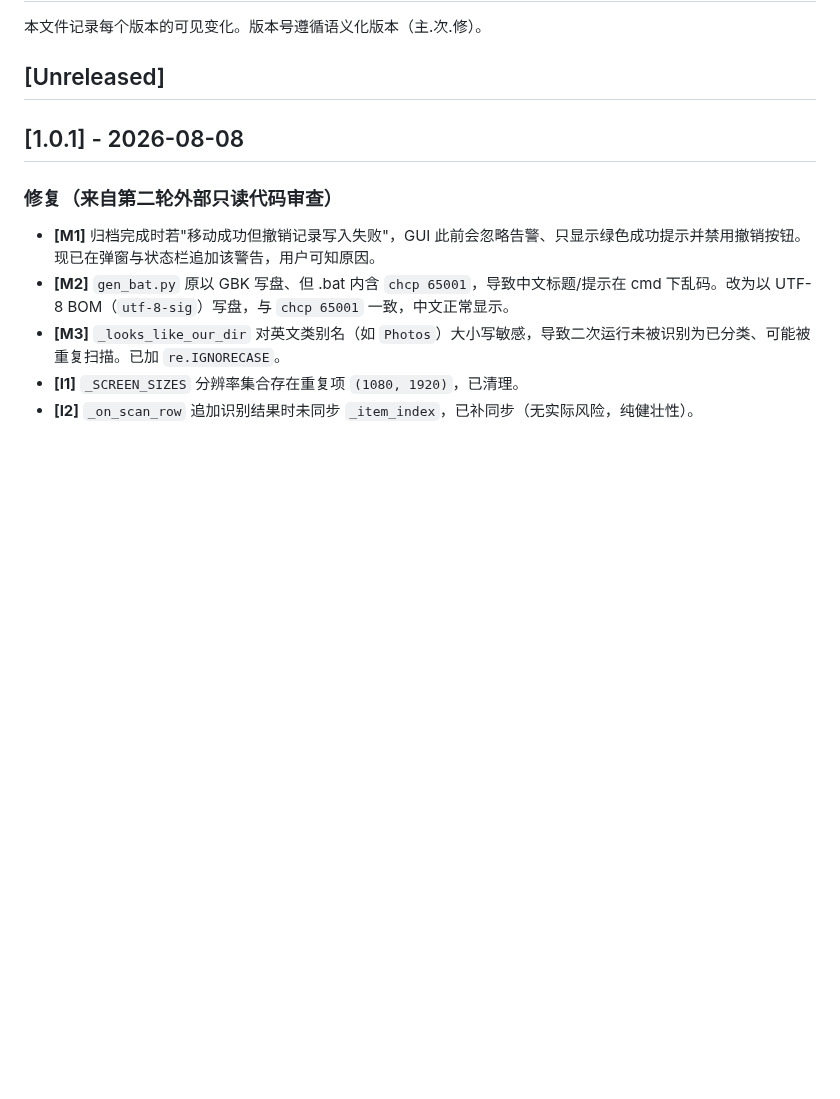
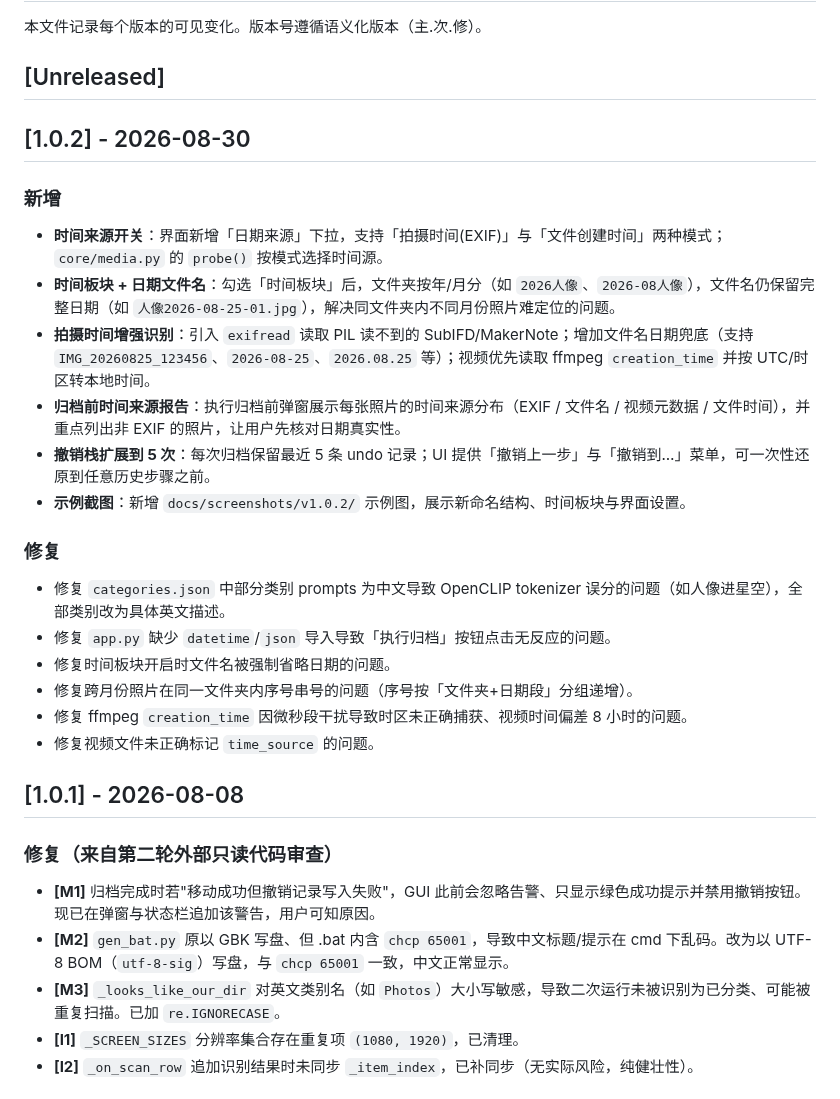
Before and after one commit to tang1314520425/photo-sorter, a Markdown page: docs/CHANGELOG.md, the part around the change. GitHub-like rendering; blank space fills up the shorter version.

```diff
--- a/docs/CHANGELOG.md
+++ b/docs/CHANGELOG.md
@@ -3,6 +3,24 @@
 本文件记录每个版本的可见变化。版本号遵循语义化版本（主.次.修）。
 
 ## [Unreleased]
+
+## [1.0.2] - 2026-08-30
+
+### 新增
+- **时间来源开关**：界面新增「日期来源」下拉，支持「拍摄时间(EXIF)」与「文件创建时间」两种模式；`core/media.py` 的 `probe()` 按模式选择时间源。
+- **时间板块 + 日期文件名**：勾选「时间板块」后，文件夹按年/月分（如 `2026人像`、`2026-08人像`），文件名仍保留完整日期（如 `人像2026-08-25-01.jpg`），解决同文件夹内不同月份照片难定位的问题。
+- **拍摄时间增强识别**：引入 `exifread` 读取 PIL 读不到的 SubIFD/MakerNote；增加文件名日期兜底（支持 `IMG_20260825_123456`、`2026-08-25`、`2026.08.25` 等）；视频优先读取 ffmpeg `creation_time` 并按 UTC/时区转本地时间。
+- **归档前时间来源报告**：执行归档前弹窗展示每张照片的时间来源分布（EXIF / 文件名 / 视频元数据 / 文件时间），并重点列出非 EXIF 的照片，让用户先核对日期真实性。
+- **撤销栈扩展到 5 次**：每次归档保留最近 5 条 undo 记录；UI 提供「撤销上一步」与「撤销到…」菜单，可一次性还原到任意历史步骤之前。
+- **示例截图**：新增 `docs/screenshots/v1.0.2/` 示例图，展示新命名结构、时间板块与界面设置。
+
+### 修复
+- 修复 `categories.json` 中部分类别 prompts 为中文导致 OpenCLIP tokenizer 误分的问题（如人像进星空），全部类别改为具体英文描述。
+- 修复 `app.py` 缺少 `datetime`/`json` 导入导致「执行归档」按钮点击无反应的问题。
+- 修复时间板块开启时文件名被强制省略日期的问题。
+- 修复跨月份照片在同一文件夹内序号串号的问题（序号按「文件夹+日期段」分组递增）。
+- 修复 ffmpeg `creation_time` 因微秒段干扰导致时区未正确捕获、视频时间偏差 8 小时的问题。
+- 修复视频文件未正确标记 `time_source` 的问题。
 
 ## [1.0.1] - 2026-08-08
 
```
Also changed, not shown: README.md (+19 -9 lines), docs/screenshots/v1.0.2/1.PNG (added), docs/screenshots/v1.0.2/2.PNG (added), docs/screenshots/v1.0.2/捕获.PNG (added), 7 other files.
